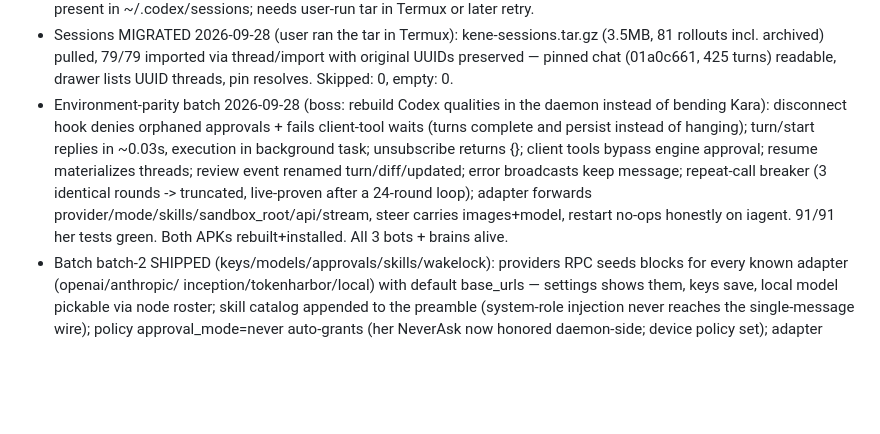
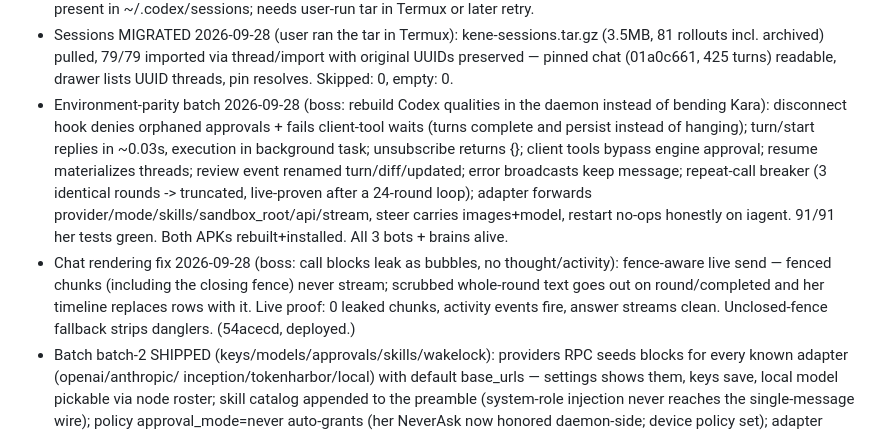
Before and after one commit to Akonuche01/Interlux, a Markdown page: PROJECT_STATE.md, the part around the change. Rendered like a GitHub page; blank space fills up the shorter version.

Commit message:
PROJECT_STATE: chat rendering fix

```diff
--- a/PROJECT_STATE.md
+++ b/PROJECT_STATE.md
@@ -205,8 +205,7 @@ Plan: docs/STAGE3_USERLAND_PLAN.md. Foundation committed, awaiting build test:
   79/79 imported via thread/import with original UUIDs preserved —
   pinned chat (01a0c661, 425 turns) readable, drawer lists UUID
   threads, pin resolves. Skipped: 0, empty: 0.
-- Environment-parity batch 2026-09-28 (boss: rebuild Codex qualities
-  in the daemon instead of bending Kara): disconnect hook denies
+- Environment-parity batch 2026-09-28 (boss: rebuild Codex qualities  in the daemon instead of bending Kara): disconnect hook denies
   orphaned approvals + fails client-tool waits (turns complete and
   persist instead of hanging); turn/start replies in ~0.03s, execution
   in background task; unsubscribe returns {}; client tools bypass
@@ -216,6 +215,12 @@ Plan: docs/STAGE3_USERLAND_PLAN.md. Foundation committed, awaiting build test:
   adapter forwards provider/mode/skills/sandbox_root/api/stream, steer
   carries images+model, restart no-ops honestly on iagent. 91/91 her
   tests green. Both APKs rebuilt+installed. All 3 bots + brains alive.
+- Chat rendering fix 2026-09-28 (boss: call blocks leak as bubbles, no
+  thought/activity): fence-aware live send — fenced chunks (including
+  the closing fence) never stream; scrubbed whole-round text goes out
+  on round/completed and her timeline replaces rows with it. Live
+  proof: 0 leaked chunks, activity events fire, answer streams clean.
+  Unclosed-fence fallback strips danglers. (54acecd, deployed.)
 - Batch batch-2 SHIPPED (keys/models/approvals/skills/wakelock):
   providers RPC seeds blocks for every known adapter (openai/anthropic/
   inception/tokenharbor/local) with default base_urls — settings shows
```
